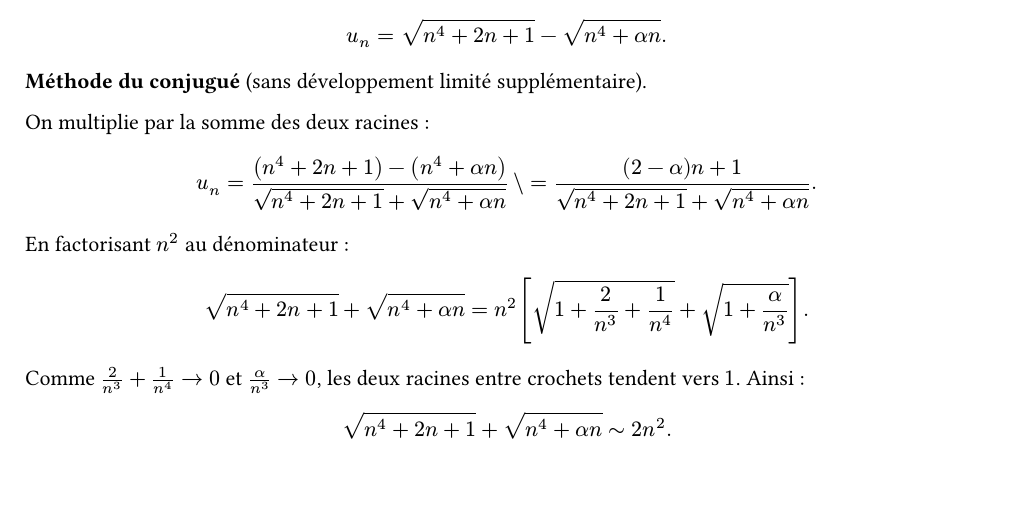
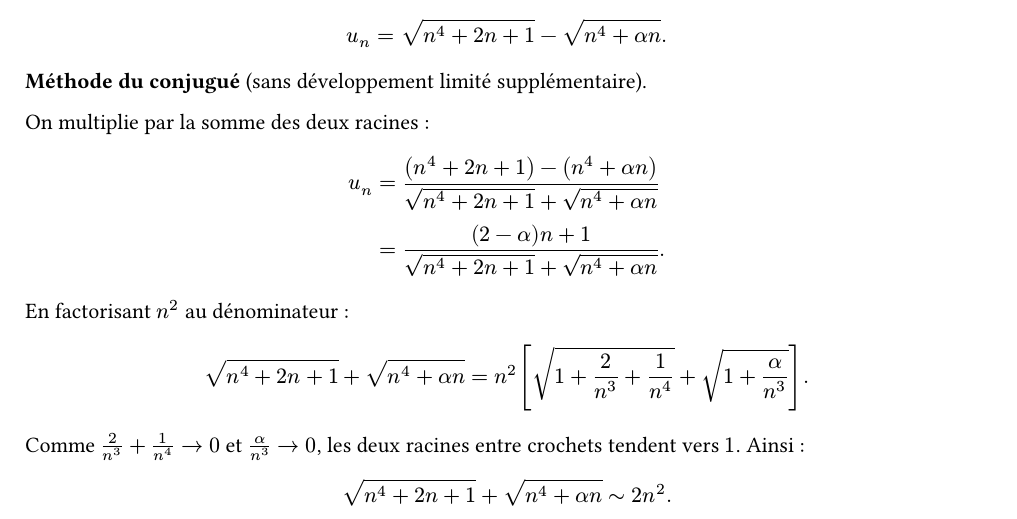
Before and after one commit to yxorcist/MIDL, a Typst document (05_fonctions_variable_reelle/TD/fiche01/exercices/ex03.typ): part of page 6 of 7, cut so that both start at the same text, the shorter picture padded with empty space. Compiled offline with Typst 0.15.

Commit message:
fix(typst): correct math line break in TD01 ex03 q13

```diff
--- a/05_fonctions_variable_reelle/TD/fiche01/exercices/ex03.typ
+++ b/05_fonctions_variable_reelle/TD/fiche01/exercices/ex03.typ
@@ -363,7 +363,7 @@ On multiplie par la somme des deux racines :
 $
 u_n
 &= ((n^4+2n+1)-(n^4+alpha n)) /
-   (sqrt(n^4+2n+1)+sqrt(n^4+alpha n)) \\
+   (sqrt(n^4+2n+1)+sqrt(n^4+alpha n)) \
 &= ((2-alpha)n+1) /
    (sqrt(n^4+2n+1)+sqrt(n^4+alpha n)).
 $
```
